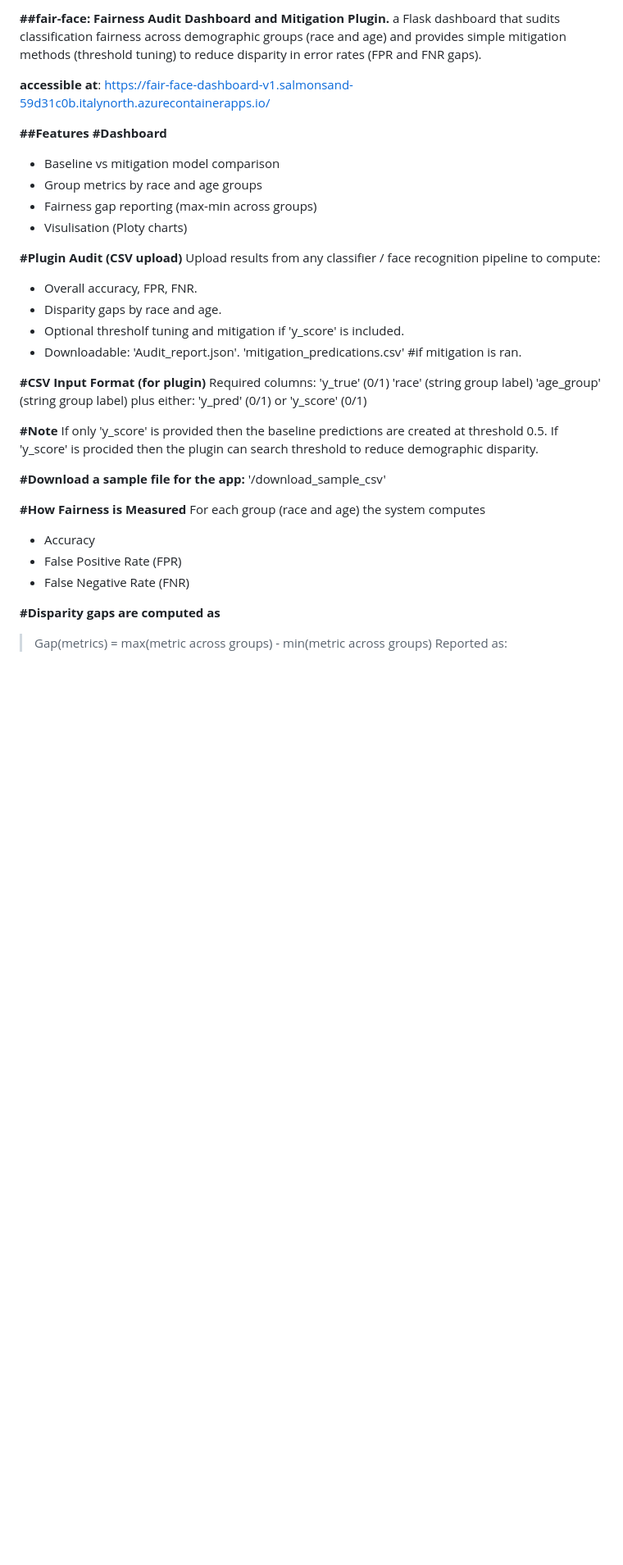
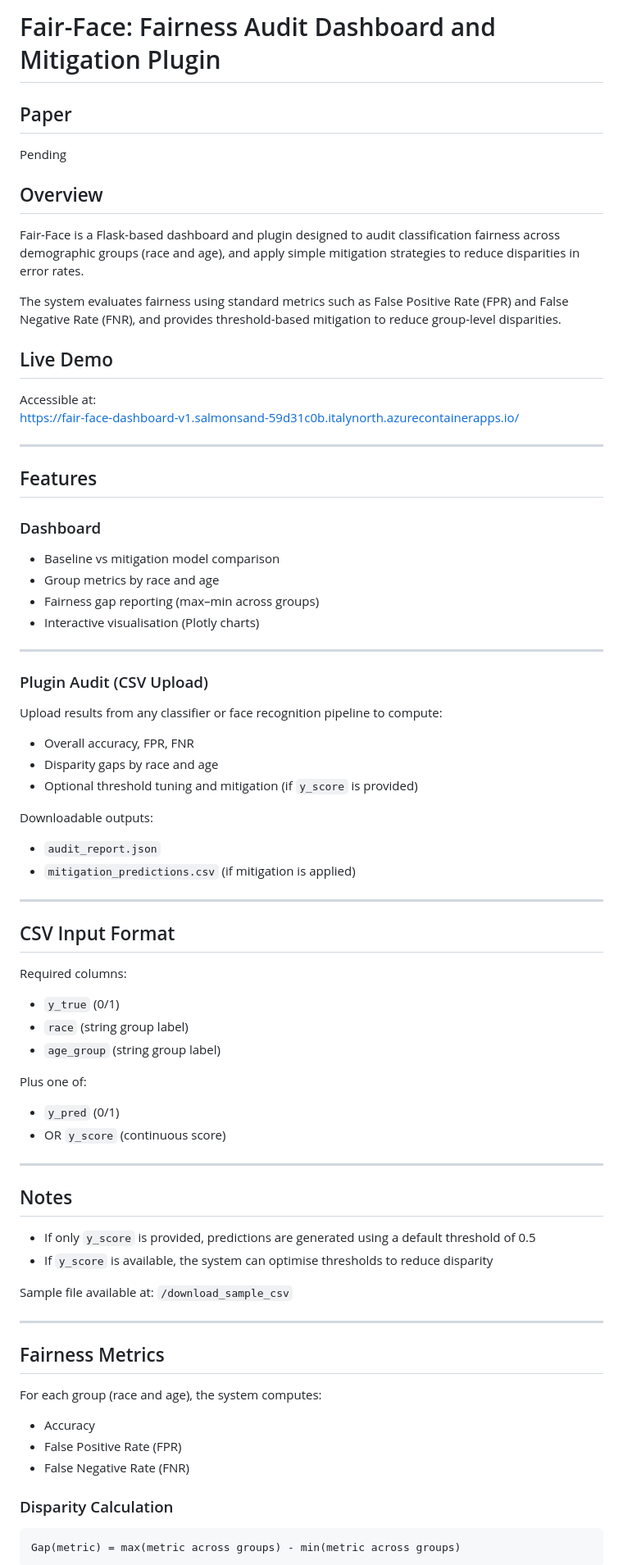
Before and after one commit to khalidAALS/fairness-audit-face-recognition, a Markdown page: README.md, the part around one of its changes. Shown at 82% size. Drawn GitHub-style; blank space fills up the shorter version.

````diff
--- a/README.md
+++ b/README.md
@@ -1,45 +1,80 @@
-**##fair-face: Fairness Audit Dashboard and Mitigation Plugin.**
-a Flask dashboard that sudits classification fairness across demographic groups (race and age) and provides simple mitigation methods (threshold tuning) to reduce disparity in error rates (FPR and FNR gaps).
+# Fair-Face: Fairness Audit Dashboard and Mitigation Plugin
 
-**accessible at**: https://fair-face-dashboard-v1.salmonsand-59d31c0b.italynorth.azurecontainerapps.io/
+## Paper
+Pending
 
-**##Features**
-**#Dashboard**
+## Overview
+
+Fair-Face is a Flask-based dashboard and plugin designed to audit classification fairness across demographic groups (race and age), and apply simple mitigation strategies to reduce disparities in error rates.
+
+The system evaluates fairness using standard metrics such as False Positive Rate (FPR) and False Negative Rate (FNR), and provides threshold-based mitigation to reduce group-level disparities.
+
+## Live Demo
+
+Accessible at:
+https://fair-face-dashboard-v1.salmonsand-59d31c0b.italynorth.azurecontainerapps.io/
+
+---
+
+## Features
+
+### Dashboard
 - Baseline vs mitigation model comparison
-- Group metrics by race and age groups
-- Fairness gap reporting (max-min across groups)
-- Visulisation (Ploty charts)
+- Group metrics by race and age
+- Fairness gap reporting (max–min across groups)
+- Interactive visualisation (Plotly charts)
 
-**#Plugin Audit (CSV upload)**
-Upload results from any classifier / face recognition pipeline to compute:
-- Overall accuracy, FPR, FNR.
-- Disparity gaps by race and age.
-- Optional thresholf tuning and mitigation if 'y_score' is included.
-- Downloadable:
-    'Audit_report.json'.
-    'mitigation_predications.csv' #if mitigation is ran.
+---
 
-**#CSV Input Format (for plugin)**
+### Plugin Audit (CSV Upload)
+
+Upload results from any classifier or face recognition pipeline to compute:
+
+- Overall accuracy, FPR, FNR
+- Disparity gaps by race and age
+- Optional threshold tuning and mitigation (if `y_score` is provided)
+
+Downloadable outputs:
+- `audit_report.json`
+- `mitigation_predictions.csv` (if mitigation is applied)
+
+---
+
+## CSV Input Format
+
 Required columns:
-    'y_true' (0/1)
-    'race' (string group label)
-    'age_group' (string group label)
-plus either:
-    'y_pred' (0/1) or 'y_score' (0/1)
+- `y_true` (0/1)
+- `race` (string group label)
+- `age_group` (string group label)
 
-**#Note**
-If only 'y_score' is provided then the baseline predictions are created at threshold 0.5.
-If 'y_score' is procided then the plugin can search threshold to reduce demographic disparity.
+Plus one of:
+- `y_pred` (0/1)
+- OR `y_score` (continuous score)
 
-**#Download a sample file for the app:**
-    '/download_sample_csv'
+---
 
-**#How Fairness is Measured**
-For each group (race and age) the system computes
+## Notes
+
+- If only `y_score` is provided, predictions are generated using a default threshold of 0.5
+- If `y_score` is available, the system can optimise thresholds to reduce disparity
+
+Sample file available at:
+`/download_sample_csv`
+
+---
+
+## Fairness Metrics
+
+For each group (race and age), the system computes:
+
 - Accuracy
 - False Positive Rate (FPR)
 - False Negative Rate (FNR)
 
-**#Disparity gaps are computed as**
-> Gap(metrics) = max(metric across groups) - min(metric across groups)
+### Disparity Calculation
+
+```
+Gap(metric) = max(metric across groups) - min(metric across groups)
+```
+
 Reported as:
````
Also changed, not shown: other parts of README.md (+93 -37 lines).
